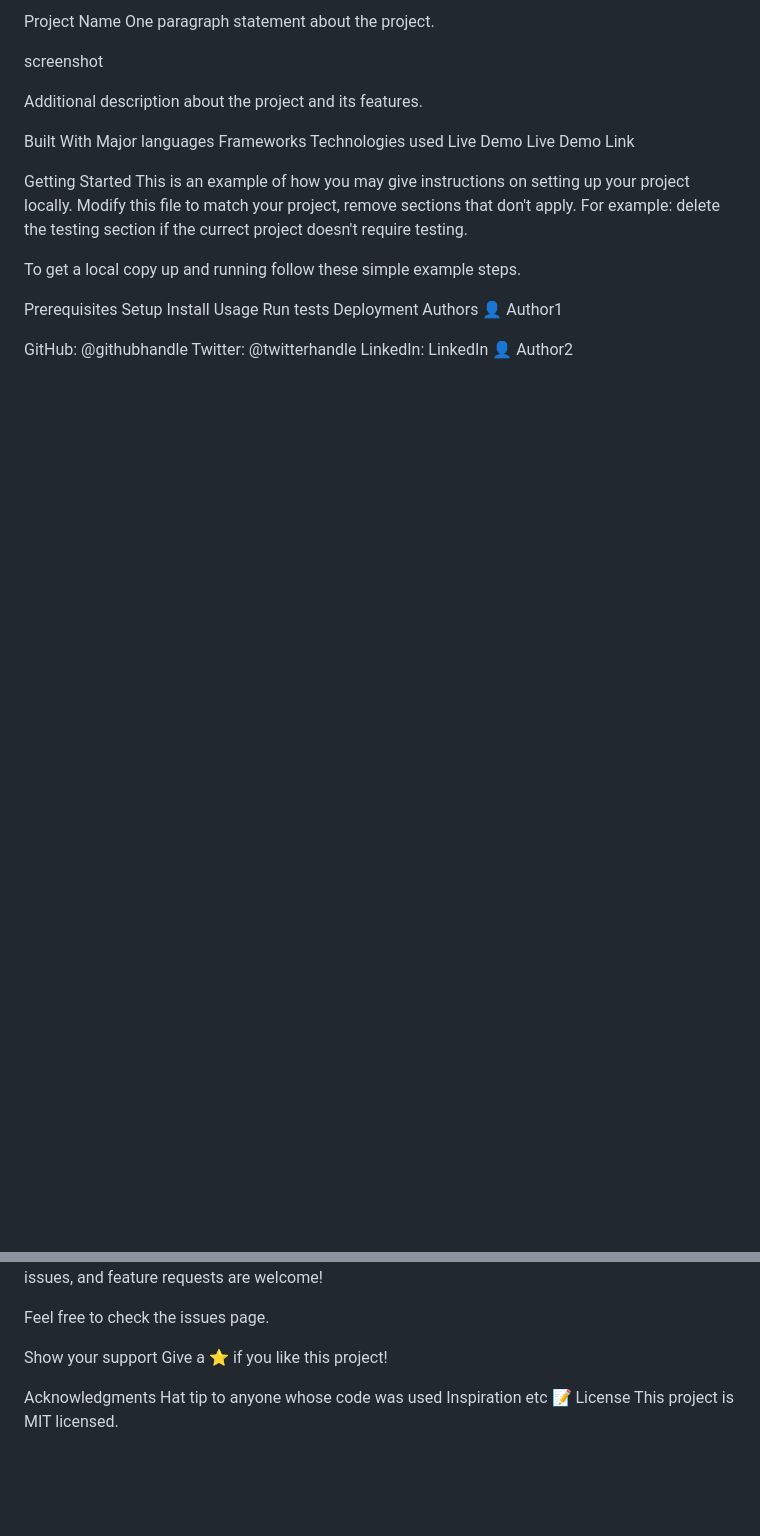
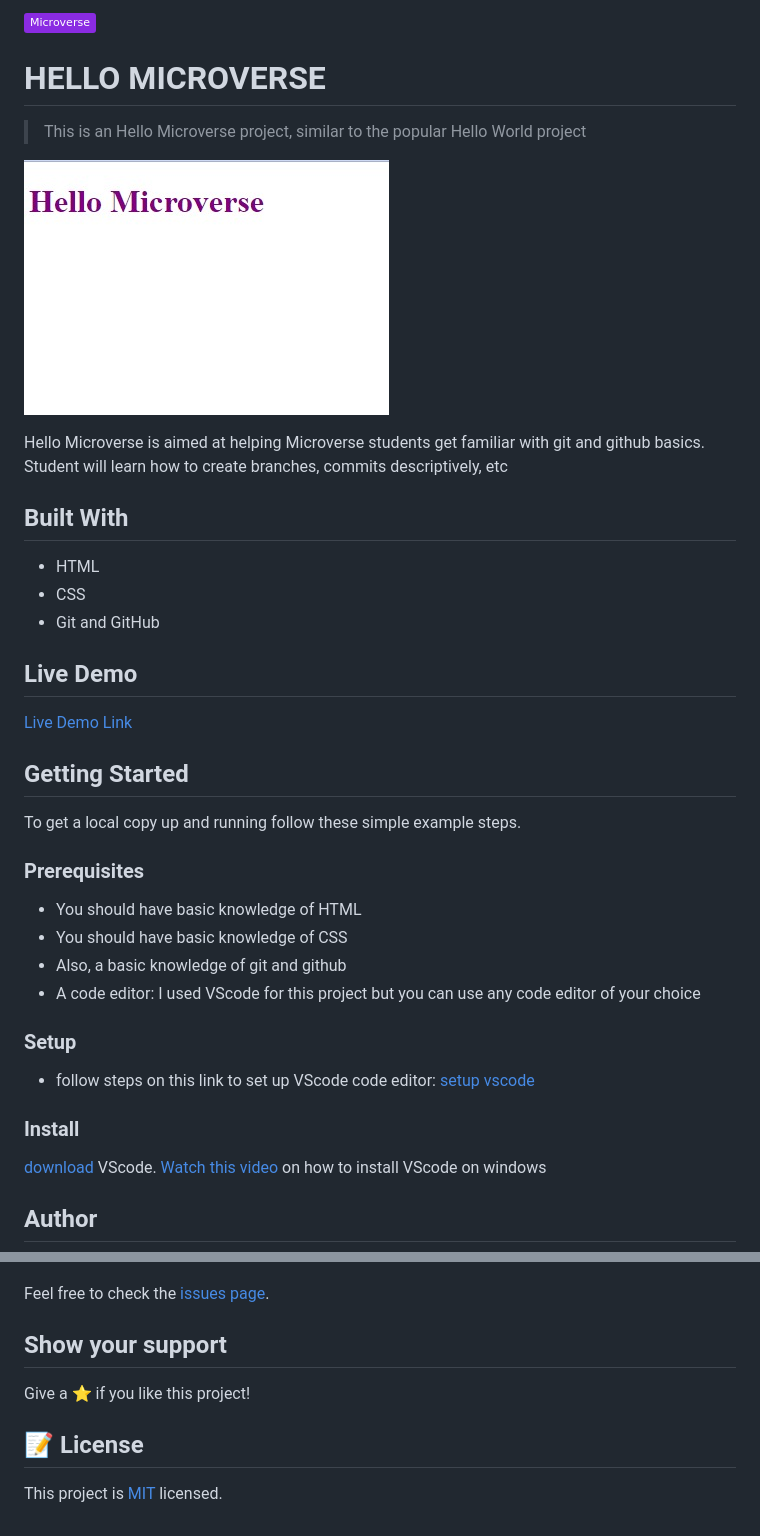
Before and after one commit to KingsleyIbe/Microverse-Portfolio-Assignment, a Markdown page: README.md, 2 parts joined by grey strips. GitHub-like rendering; pictures changed too: app_screenshot.png (added); badges without logos; blank space fills up the shorter version.

```diff
--- a/README.md
+++ b/README.md
@@ -1,33 +1,39 @@
-Project Name
-One paragraph statement about the project.
+![](https://img.shields.io/badge/Microverse-blueviolet)
 
-screenshot
+# HELLO MICROVERSE
 
-Additional description about the project and its features.
+> This is an Hello Microverse project, similar to the popular Hello World project
 
-Built With
-Major languages
-Frameworks
-Technologies used
-Live Demo
-Live Demo Link
+![screenshot](./app_screenshot.png)
 
-Getting Started
-This is an example of how you may give instructions on setting up your project locally. Modify this file to match your project, remove sections that don't apply. For example: delete the testing section if the currect project doesn't require testing.
+Hello Microverse is aimed at helping Microverse students get familiar with git and github basics.
+Student will learn how to create branches, commits descriptively, etc
+
+## Built With
+
+- HTML
+- CSS
+- Git and GitHub
+
+## Live Demo
+
+[Live Demo Link](https://livedemo.com)
+
+
+## Getting Started
 
 To get a local copy up and running follow these simple example steps.
 
-Prerequisites
-Setup
-Install
-Usage
-Run tests
-Deployment
-Authors
-👤 Author1
+### Prerequisites
+- You should have basic knowledge of HTML
+- You should have basic knowledge of CSS
+- Also, a basic knowledge of git and github
+- A code editor: I used VScode for this project but you can use any code editor of your choice
+### Setup
+- follow steps on this link to set up VScode code editor: [setup vscode](https://www.freecodecamp.org/news/how-to-set-up-vs-code-for-web-development/)
 
-GitHub: @githubhandle
-Twitter: @twitterhandle
-LinkedIn: LinkedIn
-👤 Author2
+### Install
+[download](https://code.visualstudio.com/download) VScode.
+[Watch this video](https://www.youtube.com/watch?v=MlIzFUI1QGA) on how to install VScode on windows
+## Author
 
@@ -38,13 +46,11 @@ LinkedIn: LinkedIn
 Contributions, issues, and feature requests are welcome!
 
-Feel free to check the issues page.
+Feel free to check the [issues page](../../issues/).
 
-Show your support
+## Show your support
+
 Give a ⭐️ if you like this project!
 
-Acknowledgments
-Hat tip to anyone whose code was used
-Inspiration
-etc
-📝 License
-This project is MIT licensed.
+## 📝 License
+
+This project is [MIT](./MIT.md) licensed.
```
Also changed, not shown: other parts of README.md (+6 -4 lines), MIT.md (added, +7 -0 lines), 3 other files.
